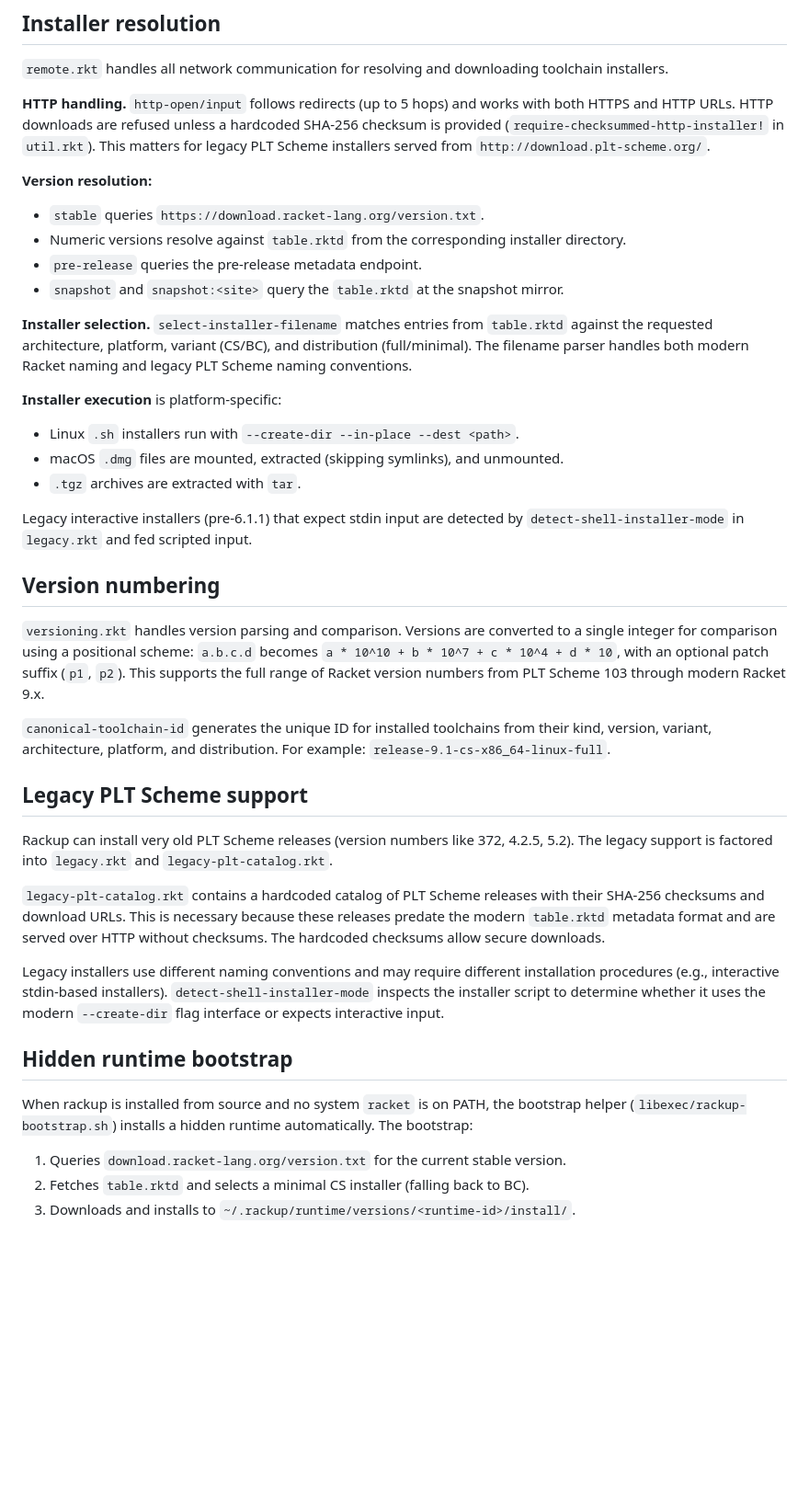
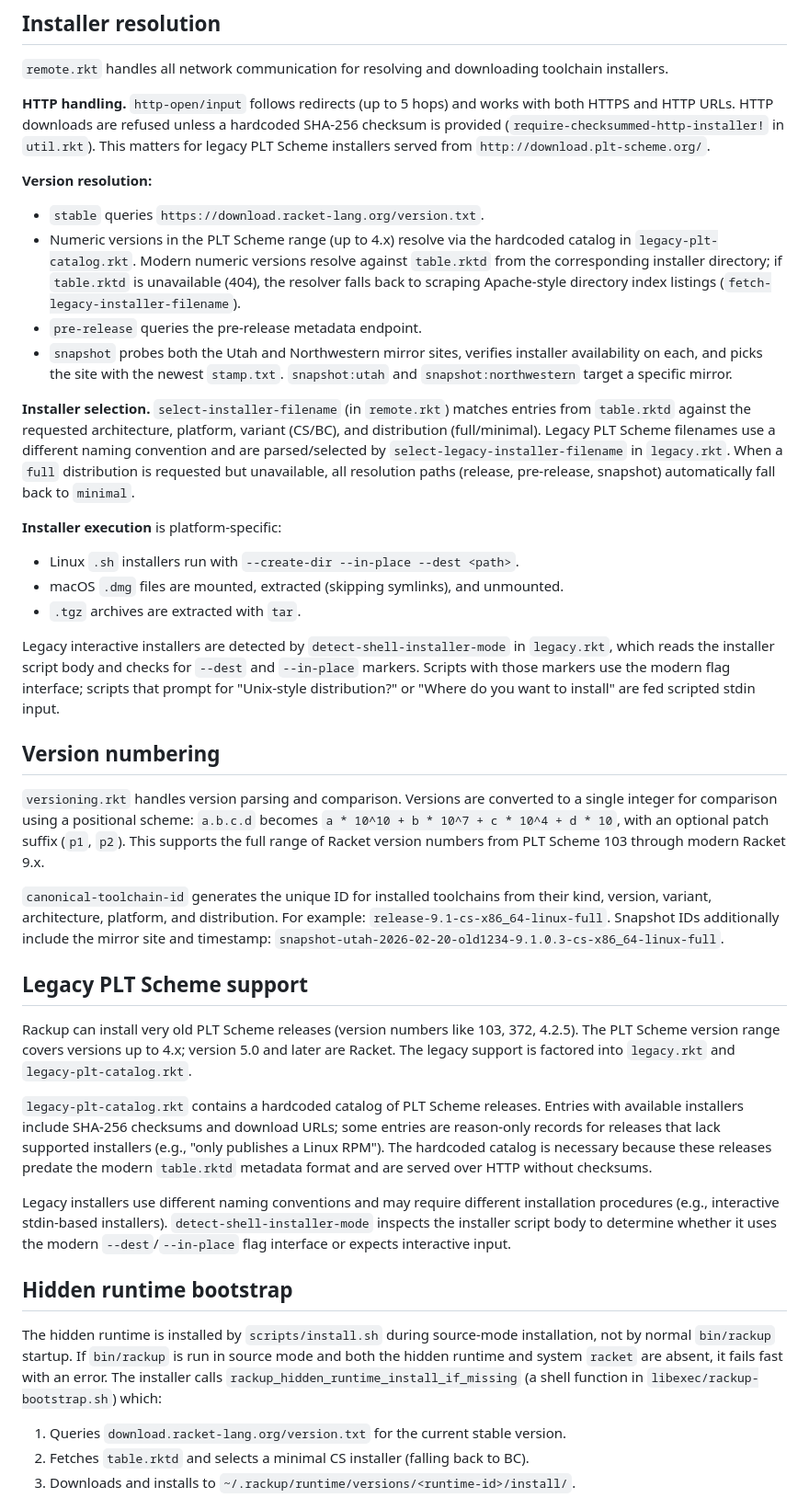
Before and after one commit to samth/rackup, a Markdown page: docs/IMPLEMENTATION.md, the part around one of its changes. Shown at 92% size. Rendered like a GitHub page; blank space fills up the shorter version.

```diff
--- a/docs/IMPLEMENTATION.md
+++ b/docs/IMPLEMENTATION.md
@@ -117,36 +117,36 @@ Tab completion scripts for bash and zsh are generated by `shell.rkt` and written
 
 **Version resolution:**
 - `stable` queries `https://download.racket-lang.org/version.txt`.
-- Numeric versions resolve against `table.rktd` from the corresponding installer directory.
+- Numeric versions in the PLT Scheme range (up to 4.x) resolve via the hardcoded catalog in `legacy-plt-catalog.rkt`. Modern numeric versions resolve against `table.rktd` from the corresponding installer directory; if `table.rktd` is unavailable (404), the resolver falls back to scraping Apache-style directory index listings (`fetch-legacy-installer-filename`).
 - `pre-release` queries the pre-release metadata endpoint.
-- `snapshot` and `snapshot:<site>` query the `table.rktd` at the snapshot mirror.
+- `snapshot` probes both the Utah and Northwestern mirror sites, verifies installer availability on each, and picks the site with the newest `stamp.txt`. `snapshot:utah` and `snapshot:northwestern` target a specific mirror.
 
-**Installer selection.** `select-installer-filename` matches entries from `table.rktd` against the requested architecture, platform, variant (CS/BC), and distribution (full/minimal). The filename parser handles both modern Racket naming and legacy PLT Scheme naming conventions.
+**Installer selection.** `select-installer-filename` (in `remote.rkt`) matches entries from `table.rktd` against the requested architecture, platform, variant (CS/BC), and distribution (full/minimal). Legacy PLT Scheme filenames use a different naming convention and are parsed/selected by `select-legacy-installer-filename` in `legacy.rkt`. When a `full` distribution is requested but unavailable, all resolution paths (release, pre-release, snapshot) automatically fall back to `minimal`.
 
 **Installer execution** is platform-specific:
 - Linux `.sh` installers run with `--create-dir --in-place --dest <path>`.
 - macOS `.dmg` files are mounted, extracted (skipping symlinks), and unmounted.
 - `.tgz` archives are extracted with `tar`.
 
-Legacy interactive installers (pre-6.1.1) that expect stdin input are detected by `detect-shell-installer-mode` in `legacy.rkt` and fed scripted input.
+Legacy interactive installers are detected by `detect-shell-installer-mode` in `legacy.rkt`, which reads the installer script body and checks for `--dest` and `--in-place` markers. Scripts with those markers use the modern flag interface; scripts that prompt for "Unix-style distribution?" or "Where do you want to install" are fed scripted stdin input.
 
 ## Version numbering
 
 `versioning.rkt` handles version parsing and comparison. Versions are converted to a single integer for comparison using a positional scheme: `a.b.c.d` becomes `a * 10^10 + b * 10^7 + c * 10^4 + d * 10`, with an optional patch suffix (`p1`, `p2`). This supports the full range of Racket version numbers from PLT Scheme 103 through modern Racket 9.x.
 
-`canonical-toolchain-id` generates the unique ID for installed toolchains from their kind, version, variant, architecture, platform, and distribution. For example: `release-9.1-cs-x86_64-linux-full`.
+`canonical-toolchain-id` generates the unique ID for installed toolchains from their kind, version, variant, architecture, platform, and distribution. For example: `release-9.1-cs-x86_64-linux-full`. Snapshot IDs additionally include the mirror site and timestamp: `snapshot-utah-2026-02-20-old1234-9.1.0.3-cs-x86_64-linux-full`.
 
 ## Legacy PLT Scheme support
 
-Rackup can install very old PLT Scheme releases (version numbers like 372, 4.2.5, 5.2). The legacy support is factored into `legacy.rkt` and `legacy-plt-catalog.rkt`.
+Rackup can install very old PLT Scheme releases (version numbers like 103, 372, 4.2.5). The PLT Scheme version range covers versions up to 4.x; version 5.0 and later are Racket. The legacy support is factored into `legacy.rkt` and `legacy-plt-catalog.rkt`.
 
-`legacy-plt-catalog.rkt` contains a hardcoded catalog of PLT Scheme releases with their SHA-256 checksums and download URLs. This is necessary because these releases predate the modern `table.rktd` metadata format and are served over HTTP without checksums. The hardcoded checksums allow secure downloads.
+`legacy-plt-catalog.rkt` contains a hardcoded catalog of PLT Scheme releases. Entries with available installers include SHA-256 checksums and download URLs; some entries are reason-only records for releases that lack supported installers (e.g., "only publishes a Linux RPM"). The hardcoded catalog is necessary because these releases predate the modern `table.rktd` metadata format and are served over HTTP without checksums.
 
-Legacy installers use different naming conventions and may require different installation procedures (e.g., interactive stdin-based installers). `detect-shell-installer-mode` inspects the installer script to determine whether it uses the modern `--create-dir` flag interface or expects interactive input.
+Legacy installers use different naming conventions and may require different installation procedures (e.g., interactive stdin-based installers). `detect-shell-installer-mode` inspects the installer script body to determine whether it uses the modern `--dest`/`--in-place` flag interface or expects interactive input.
 
 ## Hidden runtime bootstrap
 
-When rackup is installed from source and no system `racket` is on PATH, the bootstrap helper (`libexec/rackup-bootstrap.sh`) installs a hidden runtime automatically. The bootstrap:
+The hidden runtime is installed by `scripts/install.sh` during source-mode installation, not by normal `bin/rackup` startup. If `bin/rackup` is run in source mode and both the hidden runtime and system `racket` are absent, it fails fast with an error. The installer calls `rackup_hidden_runtime_install_if_missing` (a shell function in `libexec/rackup-bootstrap.sh`) which:
 
 1. Queries `download.racket-lang.org/version.txt` for the current stable version.
 2. Fetches `table.rktd` and selects a minimal CS installer (falling back to BC).
```
Also changed, not shown: other parts of docs/IMPLEMENTATION.md (+19 -19 lines).
